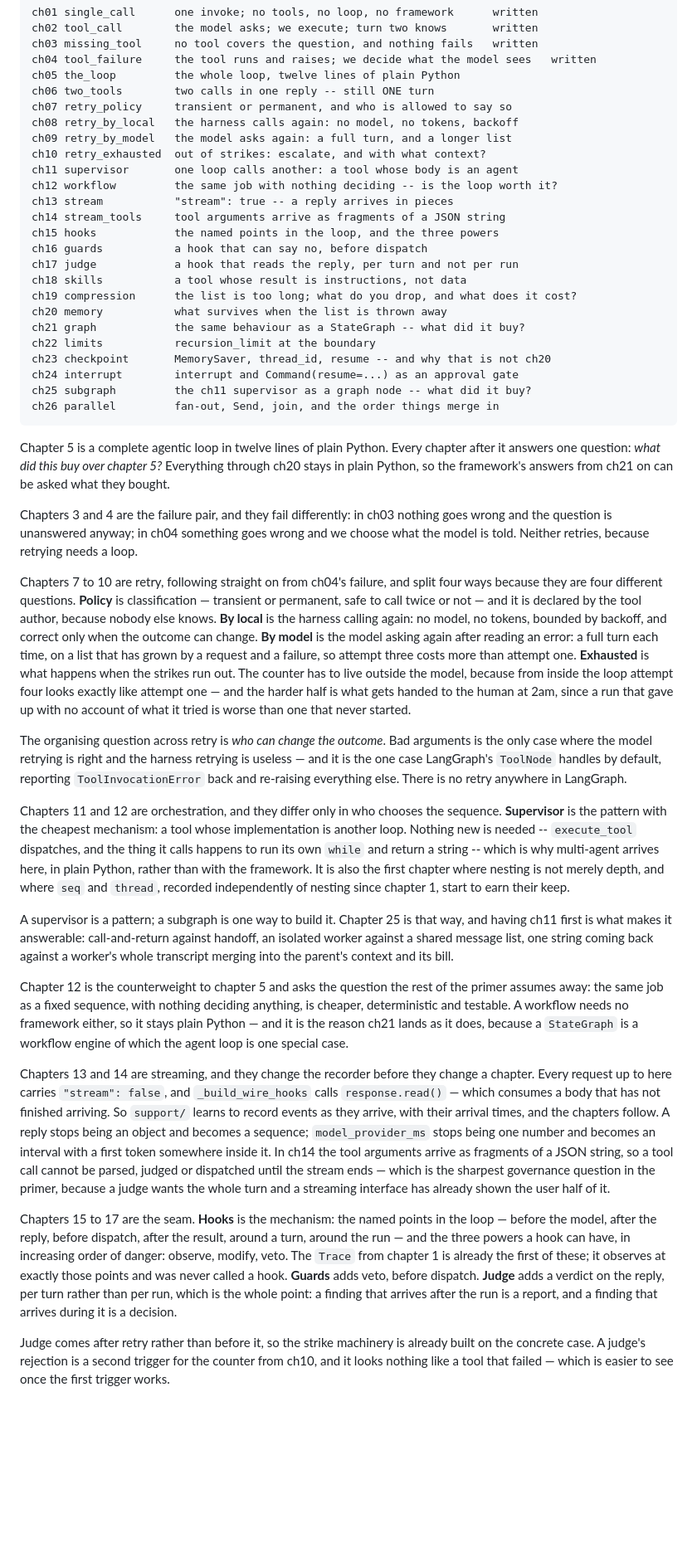
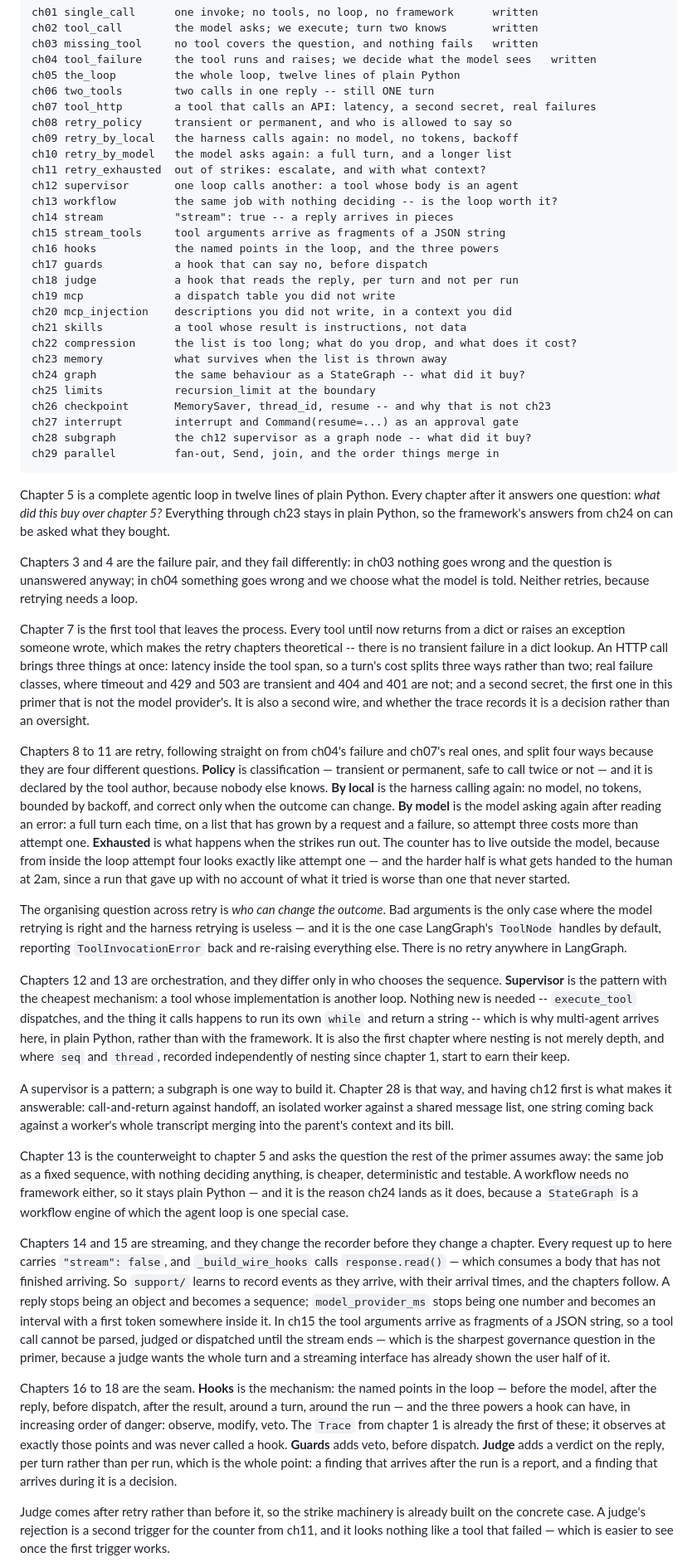
Before and after one commit to 345consulting/agentic-primer, a Markdown page: CLAUDE.md, the part around one of its changes. Shown at 83% size. GitHub-like rendering; blank space fills up the shorter version.

Commit message:
The ladder gains a real API, MCP, and the injection it brings
Three chapters, each of which makes a later one concrete rather than
theoretical.

ch07 tool_http is the first tool that leaves the process. Every tool until now
returns from a dict or raises an exception someone wrote, which makes the
retry chapters hypothetical — there is no transient failure in a dict lookup.
An HTTP call brings latency inside the tool span, so a turn's cost splits
three ways rather than two; real failure classes, where timeout and 429 and
503 are transient and 404 and 401 are not; and a second secret, the first in
this primer that is not the model provider's. It is also a second wire, and
whether the trace records it is a decision rather than an oversight.

ch19 mcp is a dispatch table discovered at runtime. DECLARED_TOOLS stops being
a literal, the declaration order becomes whatever a server returned — quietly
forfeiting the stable request prefix that the cache finding depends on — and
tools/list becomes a round trip that must succeed before a request can be made
at all.

ch20 mcp_injection is the consequence, and it generalises chapter 4. There the
error text was a prompt, written by us and read only by the model. Here a tool
description is a prompt written by whoever runs the server, re-sent on every
call, and invisible to a user who sees only a tool name. Every string that
enters the context is a prompt, and some were written by strangers.

Both MCP chapters come after guards on purpose: the seam should exist before a
stranger is plugged into it, and "which of these tools can I actually gate" is
a better question than "what is a guard".

Co-Authored-By: Claude Opus 5 <noreply@anthropic.com>

````diff
--- a/CLAUDE.md
+++ b/CLAUDE.md
@@ -62,40 +62,53 @@ ch03 missing_tool     no tool covers the question, and nothing fails   written
 ch04 tool_failure     the tool runs and raises; we decide what the model sees   written
 ch05 the_loop         the whole loop, twelve lines of plain Python
 ch06 two_tools        two calls in one reply -- still ONE turn
-ch07 retry_policy     transient or permanent, and who is allowed to say so
-ch08 retry_by_local   the harness calls again: no model, no tokens, backoff
-ch09 retry_by_model   the model asks again: a full turn, and a longer list
-ch10 retry_exhausted  out of strikes: escalate, and with what context?
-ch11 supervisor       one loop calls another: a tool whose body is an agent
-ch12 workflow         the same job with nothing deciding -- is the loop worth it?
-ch13 stream           "stream": true -- a reply arrives in pieces
-ch14 stream_tools     tool arguments arrive as fragments of a JSON string
-ch15 hooks            the named points in the loop, and the three powers
-ch16 guards           a hook that can say no, before dispatch
-ch17 judge            a hook that reads the reply, per turn and not per run
-ch18 skills           a tool whose result is instructions, not data
-ch19 compression      the list is too long; what do you drop, and what does it cost?
-ch20 memory           what survives when the list is thrown away
-ch21 graph            the same behaviour as a StateGraph -- what did it buy?
-ch22 limits           recursion_limit at the boundary
-ch23 checkpoint       MemorySaver, thread_id, resume -- and why that is not ch20
-ch24 interrupt        interrupt and Command(resume=...) as an approval gate
-ch25 subgraph         the ch11 supervisor as a graph node -- what did it buy?
-ch26 parallel         fan-out, Send, join, and the order things merge in
+ch07 tool_http        a tool that calls an API: latency, a second secret, real failures
+ch08 retry_policy     transient or permanent, and who is allowed to say so
+ch09 retry_by_local   the harness calls again: no model, no tokens, backoff
+ch10 retry_by_model   the model asks again: a full turn, and a longer list
+ch11 retry_exhausted  out of strikes: escalate, and with what context?
+ch12 supervisor       one loop calls another: a tool whose body is an agent
+ch13 workflow         the same job with nothing deciding -- is the loop worth it?
+ch14 stream           "stream": true -- a reply arrives in pieces
+ch15 stream_tools     tool arguments arrive as fragments of a JSON string
+ch16 hooks            the named points in the loop, and the three powers
+ch17 guards           a hook that can say no, before dispatch
+ch18 judge            a hook that reads the reply, per turn and not per run
+ch19 mcp              a dispatch table you did not write
+ch20 mcp_injection    descriptions you did not write, in a context you did
+ch21 skills           a tool whose result is instructions, not data
+ch22 compression      the list is too long; what do you drop, and what does it cost?
+ch23 memory           what survives when the list is thrown away
+ch24 graph            the same behaviour as a StateGraph -- what did it buy?
+ch25 limits           recursion_limit at the boundary
+ch26 checkpoint       MemorySaver, thread_id, resume -- and why that is not ch23
+ch27 interrupt        interrupt and Command(resume=...) as an approval gate
+ch28 subgraph         the ch12 supervisor as a graph node -- what did it buy?
+ch29 parallel         fan-out, Send, join, and the order things merge in
 ```
 
 Chapter 5 is a complete agentic loop in twelve lines of plain Python. Every
 chapter after it answers one question: *what did this buy over chapter 5?*
-Everything through ch20 stays in plain Python, so the framework's answers from
-ch21 on can be asked what they bought.
+Everything through ch23 stays in plain Python, so the framework's answers from
+ch24 on can be asked what they bought.
 
 Chapters 3 and 4 are the failure pair, and they fail differently: in ch03
 nothing goes wrong and the question is unanswered anyway; in ch04 something
 goes wrong and we choose what the model is told. Neither retries, because
 retrying needs a loop.
 
-Chapters 7 to 10 are retry, following straight on from ch04's failure, and
-split four ways because they are four different questions. **Policy** is
+Chapter 7 is the first tool that leaves the process. Every tool until now
+returns from a dict or raises an exception someone wrote, which makes the
+retry chapters theoretical -- there is no transient failure in a dict lookup.
+An HTTP call brings three things at once: latency inside the tool span, so a
+turn's cost splits three ways rather than two; real failure classes, where
+timeout and 429 and 503 are transient and 404 and 401 are not; and a second
+secret, the first one in this primer that is not the model provider's. It is
+also a second wire, and whether the trace records it is a decision rather than
+an oversight.
+
+Chapters 8 to 11 are retry, following straight on from ch04's failure and
+ch07's real ones, and split four ways because they are four different questions. **Policy** is
 classification — transient or permanent, safe to call twice or not — and it is
 declared by the tool author, because nobody else knows. **By local** is the
 harness calling again: no model, no tokens, bounded by backoff, and correct
@@ -114,7 +127,7 @@ retrying is useless — and it is the one case LangGraph's `ToolNode` handles by
 default, reporting `ToolInvocationError` back and re-raising everything else.
 There is no retry anywhere in LangGraph.
 
-Chapters 11 and 12 are orchestration, and they differ only in who chooses the
+Chapters 12 and 13 are orchestration, and they differ only in who chooses the
 sequence. **Supervisor** is the pattern with the cheapest mechanism: a tool
 whose implementation is another loop. Nothing new is needed -- `execute_tool`
 dispatches, and the thing it calls happens to run its own `while` and return a
@@ -123,32 +136,32 @@ with the framework. It is also the first chapter where nesting is not merely
 depth, and where `seq` and `thread`, recorded independently of nesting since
 chapter 1, start to earn their keep.
 
-A supervisor is a pattern; a subgraph is one way to build it. Chapter 25 is
-that way, and having ch11 first is what makes it answerable: call-and-return
+A supervisor is a pattern; a subgraph is one way to build it. Chapter 28 is
+that way, and having ch12 first is what makes it answerable: call-and-return
 against handoff, an isolated worker against a shared message list, one string
 coming back against a worker's whole transcript merging into the parent's
 context and its bill.
 
-Chapter 12 is the counterweight to chapter 5 and asks the question the rest of
+Chapter 13 is the counterweight to chapter 5 and asks the question the rest of
 the primer assumes away: the same job as a fixed sequence, with nothing
 deciding anything, is cheaper, deterministic and testable. A workflow needs no
-framework either, so it stays plain Python — and it is the reason ch21 lands
+framework either, so it stays plain Python — and it is the reason ch24 lands
 as it does, because a `StateGraph` is a workflow engine of which the agent
 loop is one special case.
 
-Chapters 13 and 14 are streaming, and they change the recorder before they
+Chapters 14 and 15 are streaming, and they change the recorder before they
 change a chapter. Every request up to here carries `"stream": false`, and
 `_build_wire_hooks` calls `response.read()` — which consumes a body that has
 not finished arriving. So `support/` learns to record events as they arrive,
 with their arrival times, and the chapters follow. A reply stops being an
 object and becomes a sequence; `model_provider_ms` stops being one number and
-becomes an interval with a first token somewhere inside it. In ch14 the tool
+becomes an interval with a first token somewhere inside it. In ch15 the tool
 arguments arrive as fragments of a JSON string, so a tool call cannot be
 parsed, judged or dispatched until the stream ends — which is the sharpest
 governance question in the primer, because a judge wants the whole turn and a
 streaming interface has already shown the user half of it.
 
-Chapters 15 to 17 are the seam. **Hooks** is the mechanism: the named points
+Chapters 16 to 18 are the seam. **Hooks** is the mechanism: the named points
 in the loop — before the model, after the reply, before dispatch, after the
 result, around a turn, around the run — and the three powers a hook can have,
 in increasing order of danger: observe, modify, veto. The `Trace` from chapter
@@ -160,6 +173,6 @@ during it is a decision.
 
 Judge comes after retry rather than before it, so the strike machinery is
 already built on the concrete case. A judge's rejection is a second trigger
-for the counter from ch10, and it looks nothing like a tool that failed —
+for the counter from ch11, and it looks nothing like a tool that failed —
 which is easier to see once the first trigger works.
 
````
Also changed, not shown: other parts of CLAUDE.md (+15 -1 lines).
